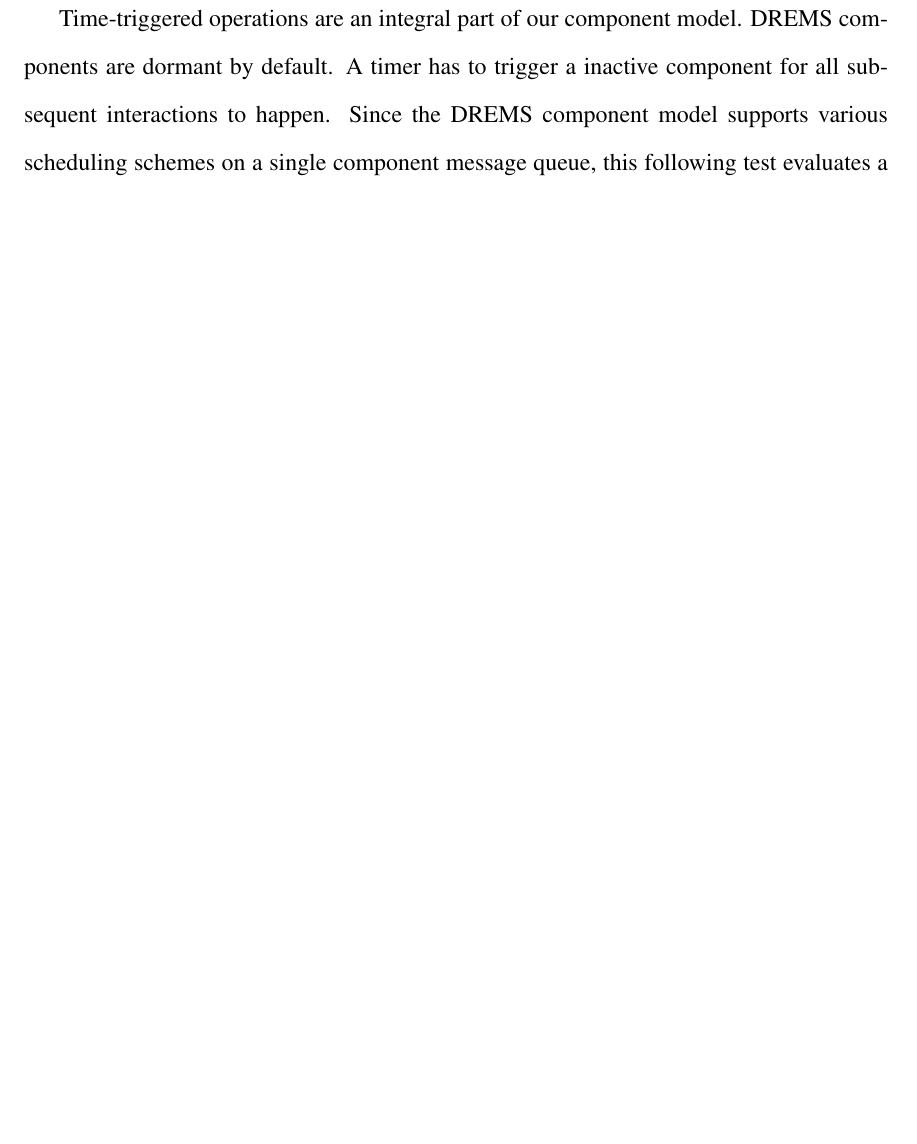
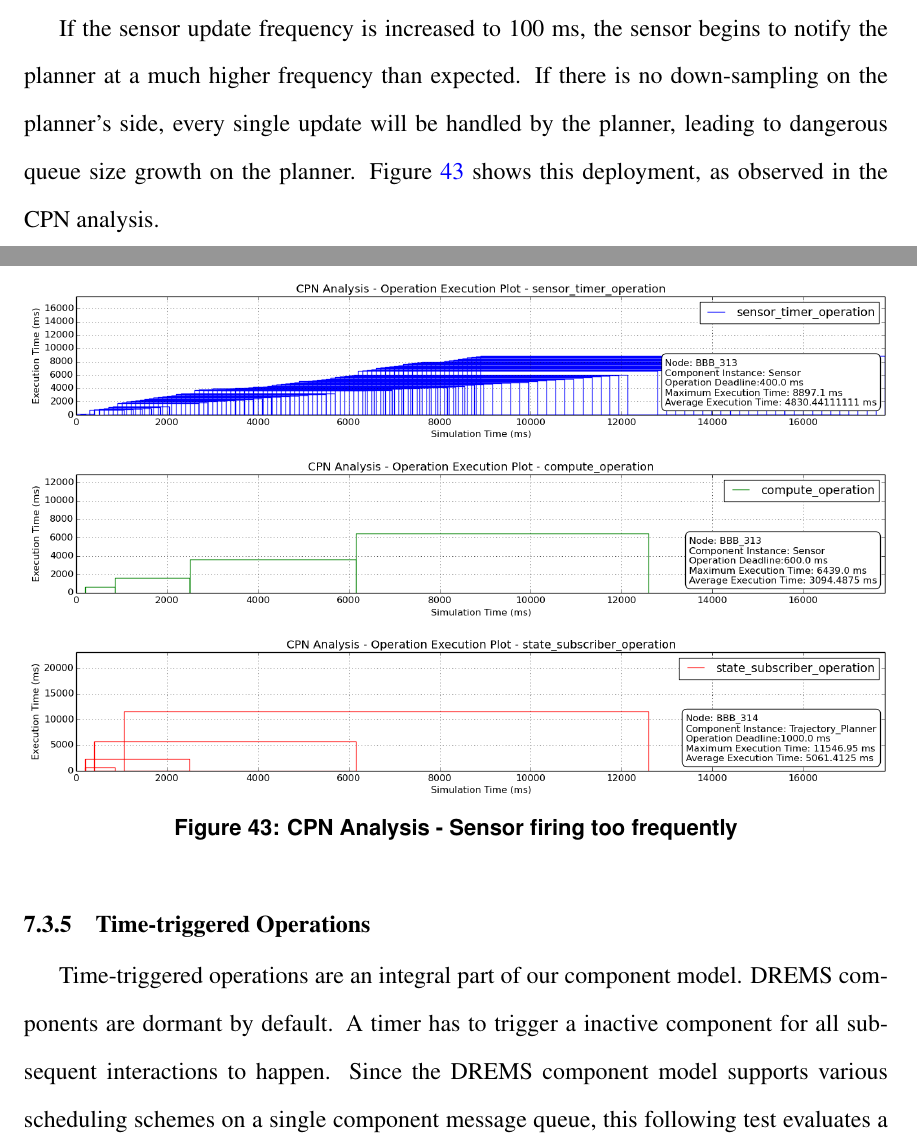
Before and after one commit to p-ranav/phd-dissertation, a LaTeX thesis (src/00-Dissertation.tex, which reads src/07-Evaluation.tex): part of page 121 of 141 before the commit and two parts of pages 121 and 122 of 142 after it, the two joined at a grey line, cut at the place of the change, the shorter picture padded with empty space. Compiled offline with pdfLaTeX.

Commit message:
Added trajectory planner bad case analysis results

```diff
--- a/src/07-Evaluation.tex
+++ b/src/07-Evaluation.tex
@@ -571,6 +581,16 @@ This is a common interaction pattern in Cyber-Physical systems since embedded se
 	\includegraphics[width=\textwidth]{trajectory-planner-cpn}
 	\caption{CPN Analysis Results: Trajectory Planner}
 	\label{fig:trajectory-planner-cpn}
+\end{figure}
+\FloatBarrier
+
+If the sensor update frequency is increased to 100 ms, the sensor begins to notify the planner at a much higher frequency than expected. If there is no down-sampling on the planner's side, every single update will be handled by the planner, leading to dangerous queue size growth on the planner. Figure \ref{fig:trajectory-planner-bad-case} shows this deployment, as observed in the CPN analysis.
+
+\begin{figure}[h]
+	\centering
+	\includegraphics[width=\textwidth]{trajectory-planner-bad-case}
+	\caption{CPN Analysis - Sensor firing too frequently}
+	\label{fig:trajectory-planner-bad-case}
 \end{figure}
 \FloatBarrier
 
```
Also changed, not shown: src/img/trajectory-planner-bad-case.png (added), src/img/trajectory-planner-components.png (added), src/07-Evaluation.tex (12 more changed lines), 5 other files.
